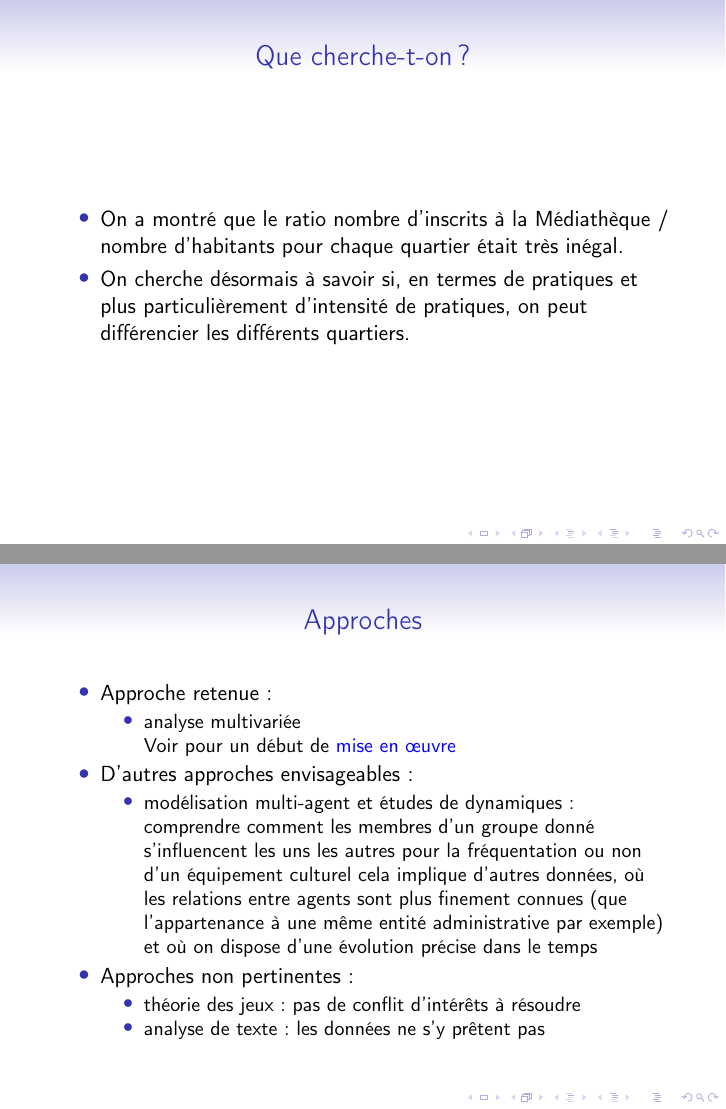
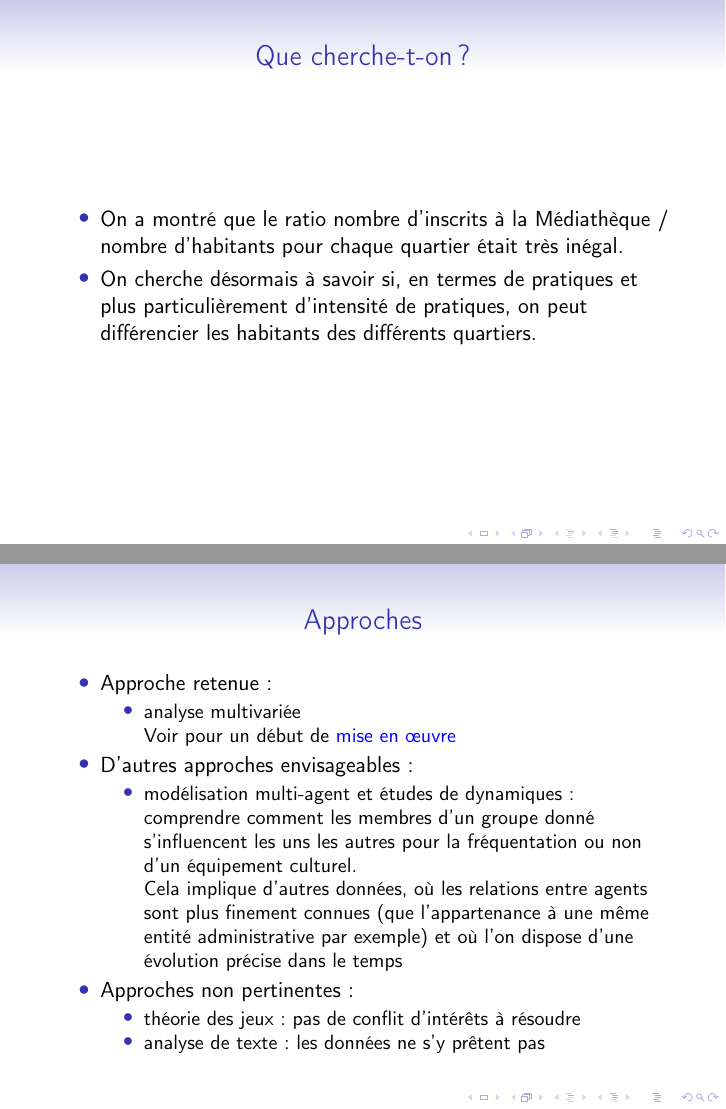
Before and after one commit to ragbx/aqm, LaTeX slides (presentation.tex): pages 8 and 9 of 9, joined at a grey line. Compiled offline with pdfLaTeX.

Commit message:
Corrections

```diff
--- a/presentation.tex
+++ b/presentation.tex
@@ -85,7 +85,7 @@
 \begin{frame}{Que cherche-t-on ?}
 	\begin{itemize}
 		\item On a montré que le ratio nombre d'inscrits à la Médiathèque / nombre d'habitants pour chaque quartier était très inégal.
-		\item On cherche désormais à savoir si, en termes de pratiques et plus particulièrement d'intensité de pratiques, on peut différencier les différents quartiers.
+		\item On cherche désormais à savoir si, en termes de pratiques et plus particulièrement d'intensité de pratiques, on peut différencier les habitants des différents quartiers.
 	\end{itemize}
 \end{frame}
 
@@ -98,8 +98,8 @@
 		\item D'autres approches envisageables :
 		\begin{itemize}
 			\item modélisation multi-agent et études de dynamiques :\\
-			comprendre comment les membres d'un groupe donné s'influencent les uns les autres pour la fréquentation ou non d'un équipement culturel
-			cela implique d'autres données, où les relations entre agents sont plus finement connues (que l'appartenance à une même entité administrative par exemple) et où on dispose d'une évolution précise dans le temps
+			comprendre comment les membres d'un groupe donné s'influencent les uns les autres pour la fréquentation ou non d'un équipement culturel.\\
+			Cela implique d'autres données, où les relations entre agents sont plus finement connues (que l'appartenance à une même entité administrative par exemple) et où l'on dispose d'une évolution précise dans le temps
 		\end{itemize}
 		\item Approches non pertinentes :
 		\begin{itemize}
```
Also changed, not shown: presentation.pdf, presentation.tex (6 more changed lines).
